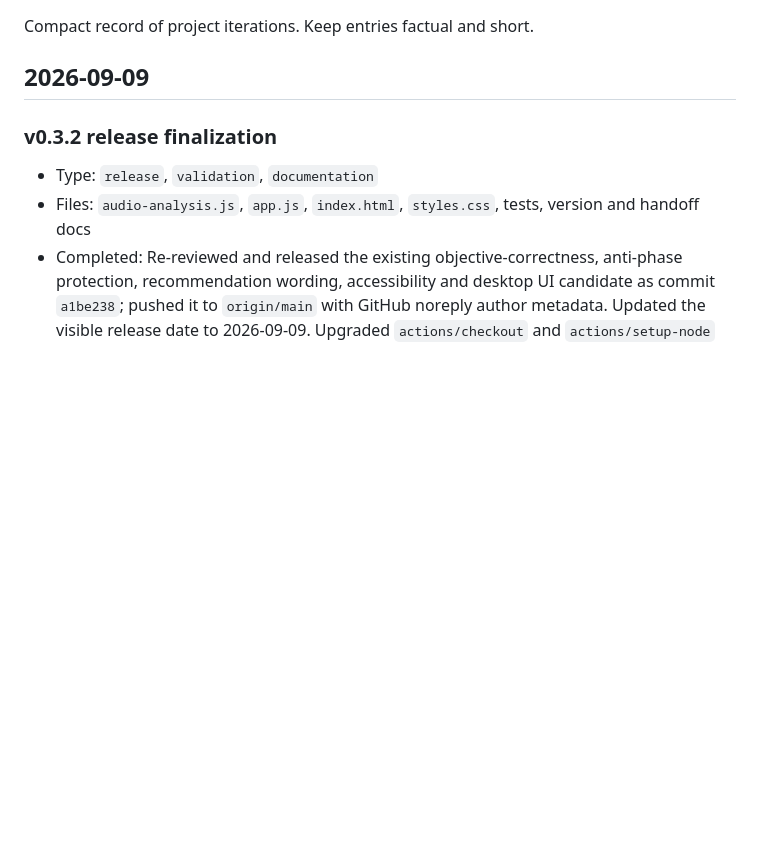
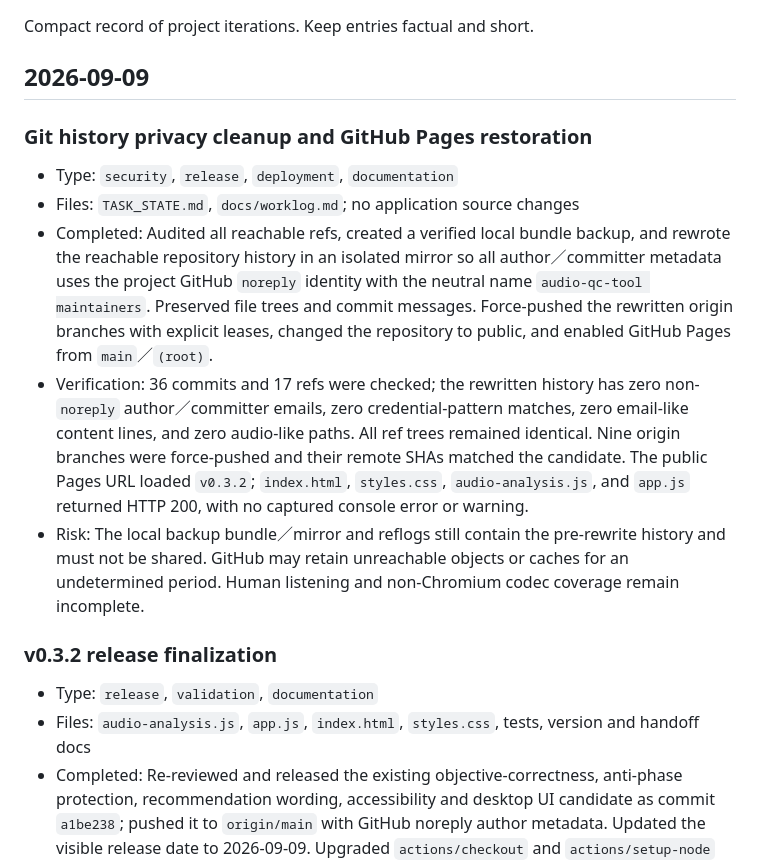
Before and after one commit to rayray12zx3-sys/audio-qc-tool, a Markdown page: docs/worklog.md, the part around the change. Rendered like a GitHub page; blank space fills up the shorter version.

Commit message:
Document public Pages restoration and history cleanup

```diff
--- a/docs/worklog.md
+++ b/docs/worklog.md
@@ -3,6 +3,14 @@
 Compact record of project iterations. Keep entries factual and short.
 
 ## 2026-09-09
+
+### Git history privacy cleanup and GitHub Pages restoration
+
+- Type: `security`, `release`, `deployment`, `documentation`
+- Files: `TASK_STATE.md`, `docs/worklog.md`; no application source changes
+- Completed: Audited all reachable refs, created a verified local bundle backup, and rewrote the reachable repository history in an isolated mirror so all author／committer metadata uses the project GitHub `noreply` identity with the neutral name `audio-qc-tool maintainers`. Preserved file trees and commit messages. Force-pushed the rewritten origin branches with explicit leases, changed the repository to public, and enabled GitHub Pages from `main`／`(root)`.
+- Verification: 36 commits and 17 refs were checked; the rewritten history has zero non-`noreply` author／committer emails, zero credential-pattern matches, zero email-like content lines, and zero audio-like paths. All ref trees remained identical. Nine origin branches were force-pushed and their remote SHAs matched the candidate. The public Pages URL loaded `v0.3.2`; `index.html`, `styles.css`, `audio-analysis.js`, and `app.js` returned HTTP 200, with no captured console error or warning.
+- Risk: The local backup bundle／mirror and reflogs still contain the pre-rewrite history and must not be shared. GitHub may retain unreachable objects or caches for an undetermined period. Human listening and non-Chromium codec coverage remain incomplete.
 
 ### v0.3.2 release finalization
 
```
Also changed, not shown: TASK_STATE.md (+12 -11 lines).
